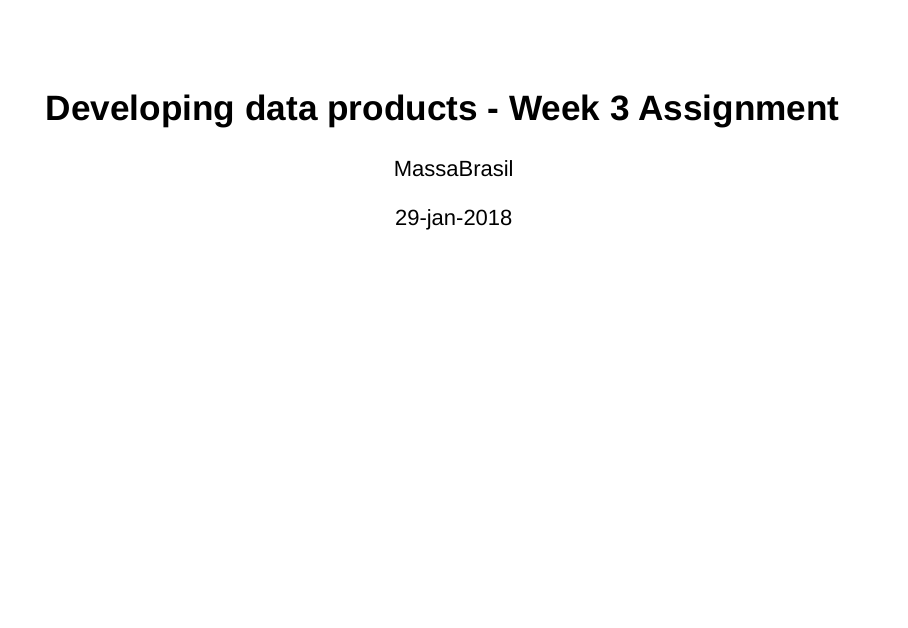
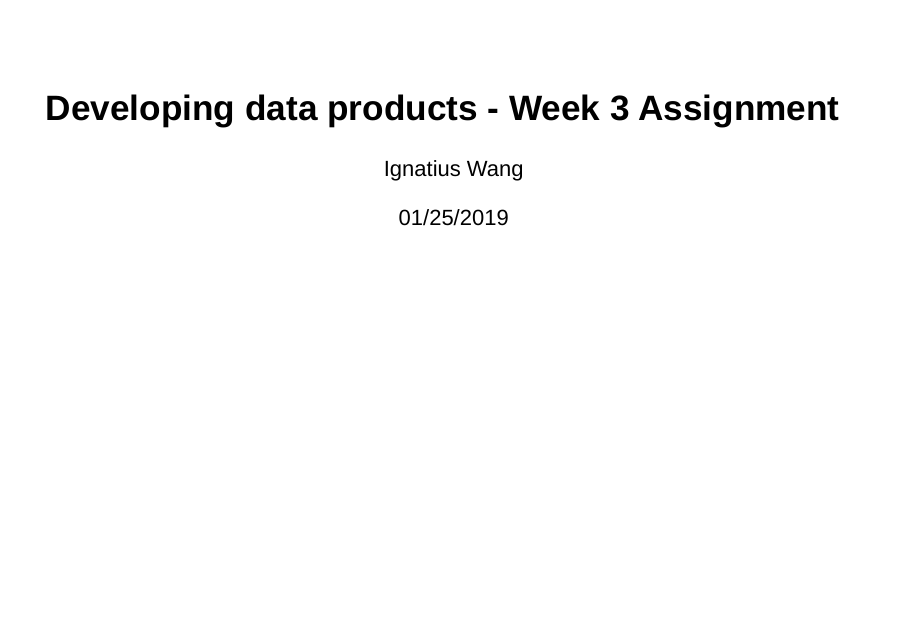
Before and after one commit to ignatiuswang/R-Markdown-Presentation-Plotly-Assignment, an R Markdown document (index.Rmd): page 1 of 8. Rendered offline with R 4.5, knitr and Pandoc, with nearby package versions; drawn as Slidy slides in place of the format the file asks for.

Commit message:
Update index.Rmd

```diff
--- a/index.Rmd
+++ b/index.Rmd
@@ -1,7 +1,7 @@
 ---
 title: "Developing data products - Week 3 Assignment"
-author: "MassaBrasil"
-date: "29-jan-2018"
+author: "Ignatius Wang"
+date: "01/25/2019"
 output: ioslides_presentation
 ---
 
```
